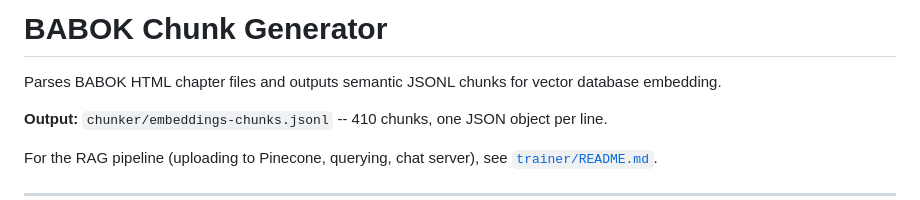
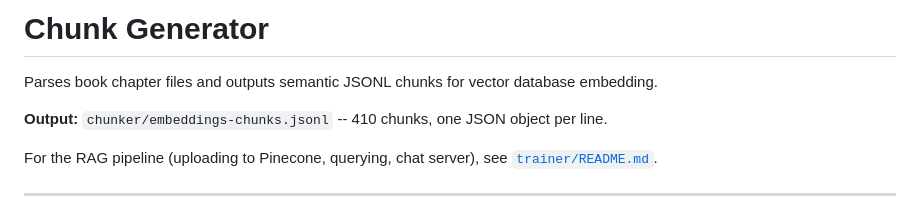
Before and after one commit to GarikGelios/socratic-trainer, a Markdown page: chunker/README.md, the part around the change. Drawn GitHub-style.

```diff
--- a/chunker/README.md
+++ b/chunker/README.md
@@ -1,6 +1,6 @@
-# BABOK Chunk Generator
+# Chunk Generator
 
-Parses BABOK HTML chapter files and outputs semantic JSONL chunks for vector database embedding.
+Parses book chapter files and outputs semantic JSONL chunks for vector database embedding.
 
 **Output:** `chunker/embeddings-chunks.jsonl` -- 410 chunks, one JSON object per line.
 
```
Also changed, not shown: README.md (renamed from trainer/README.md, +2 -37 lines).
